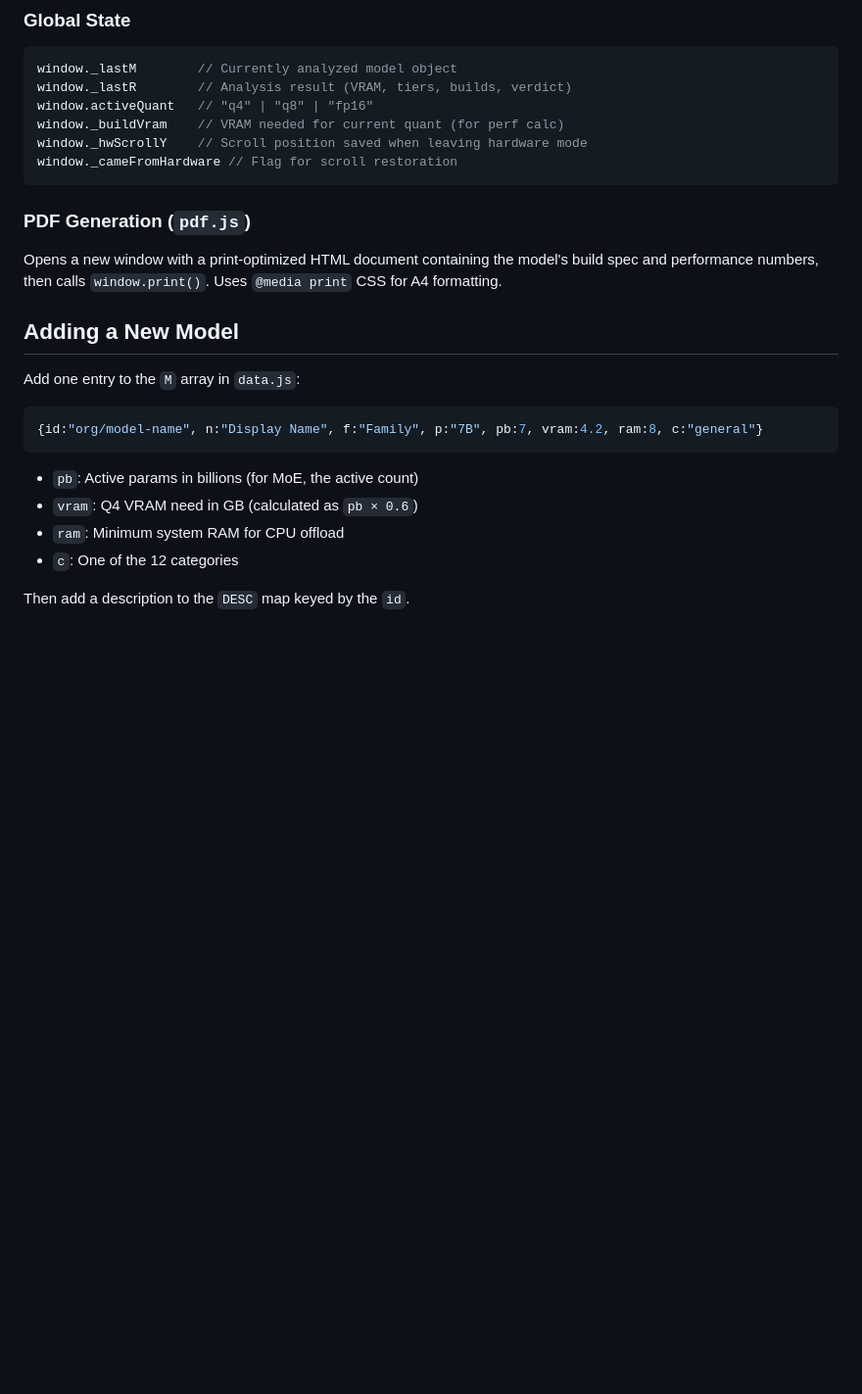
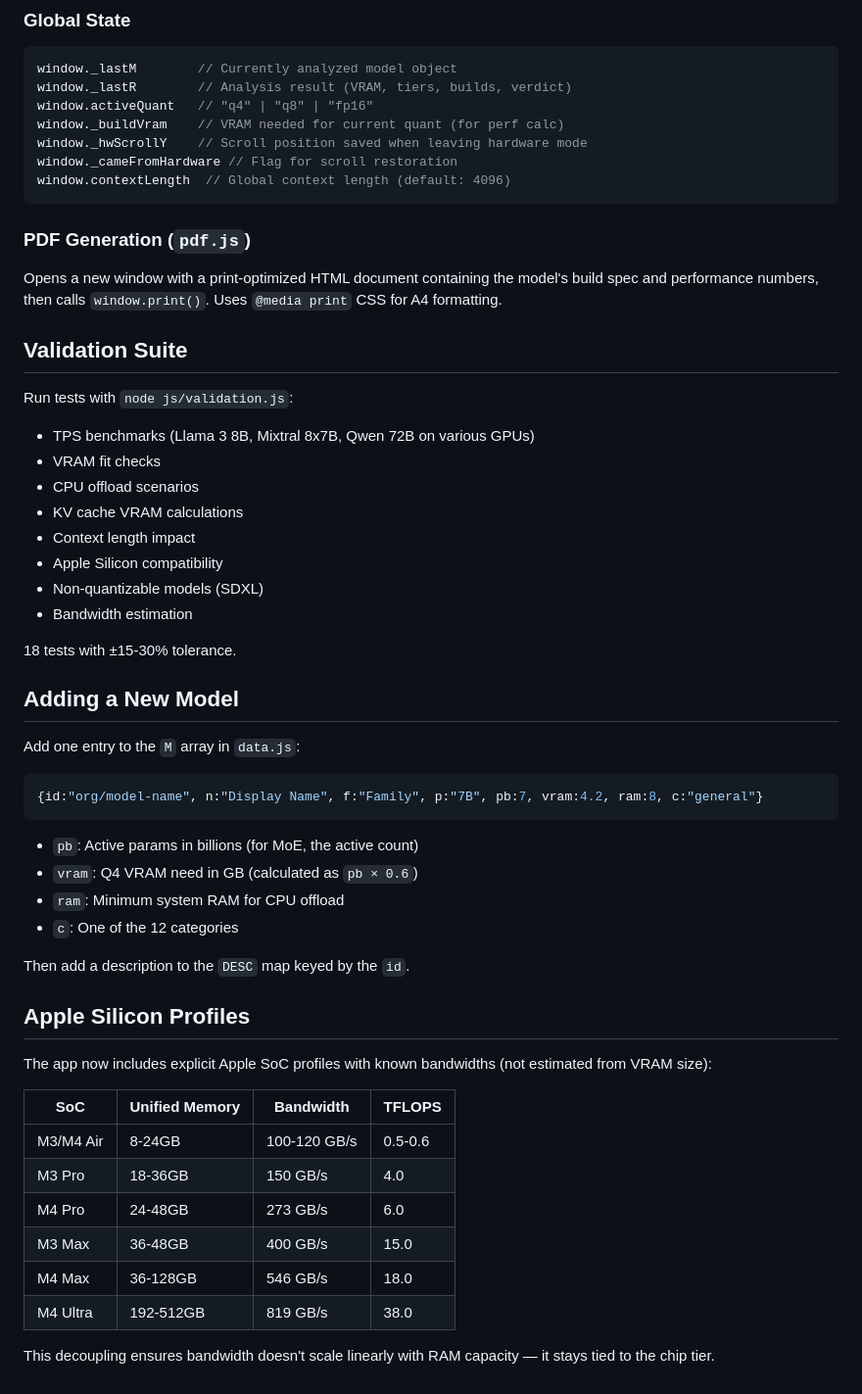
Before and after one commit to ayoubelouardi/llm-hardware, a Markdown page: docs/documentation.md, the part around one of its changes. Shown at 98% size. GitHub-like rendering; blank space fills up the shorter version.

````diff
--- a/docs/documentation.md
+++ b/docs/documentation.md
@@ -262,11 +296,27 @@ window.activeQuant   // "q4" | "q8" | "fp16"
 window._buildVram    // VRAM needed for current quant (for perf calc)
 window._hwScrollY    // Scroll position saved when leaving hardware mode
 window._cameFromHardware // Flag for scroll restoration
+window.contextLength  // Global context length (default: 4096)
 ```
 
 ### PDF Generation (`pdf.js`)
 
 Opens a new window with a print-optimized HTML document containing the model's build spec and performance numbers, then calls `window.print()`. Uses `@media print` CSS for A4 formatting.
+
+## Validation Suite
+
+Run tests with `node js/validation.js`:
+
+- TPS benchmarks (Llama 3 8B, Mixtral 8x7B, Qwen 72B on various GPUs)
+- VRAM fit checks
+- CPU offload scenarios
+- KV cache VRAM calculations
+- Context length impact
+- Apple Silicon compatibility
+- Non-quantizable models (SDXL)
+- Bandwidth estimation
+
+18 tests with ±15-30% tolerance.
 
 ## Adding a New Model
 
@@ -282,3 +332,18 @@ Add one entry to the `M` array in `data.js`:
 - `c`: One of the 12 categories
 
 Then add a description to the `DESC` map keyed by the `id`.
+
+## Apple Silicon Profiles
+
+The app now includes explicit Apple SoC profiles with known bandwidths (not estimated from VRAM size):
+
+| SoC | Unified Memory | Bandwidth | TFLOPS |
+|-----|----------------|-----------|--------|
+| M3/M4 Air | 8-24GB | 100-120 GB/s | 0.5-0.6 |
+| M3 Pro | 18-36GB | 150 GB/s | 4.0 |
+| M4 Pro | 24-48GB | 273 GB/s | 6.0 |
+| M3 Max | 36-48GB | 400 GB/s | 15.0 |
+| M4 Max | 36-128GB | 546 GB/s | 18.0 |
+| M4 Ultra | 192-512GB | 819 GB/s | 38.0 |
+
+This decoupling ensures bandwidth doesn't scale linearly with RAM capacity — it stays tied to the chip tier.
````
Also changed, not shown: other parts of docs/documentation.md (+58 -24 lines).
